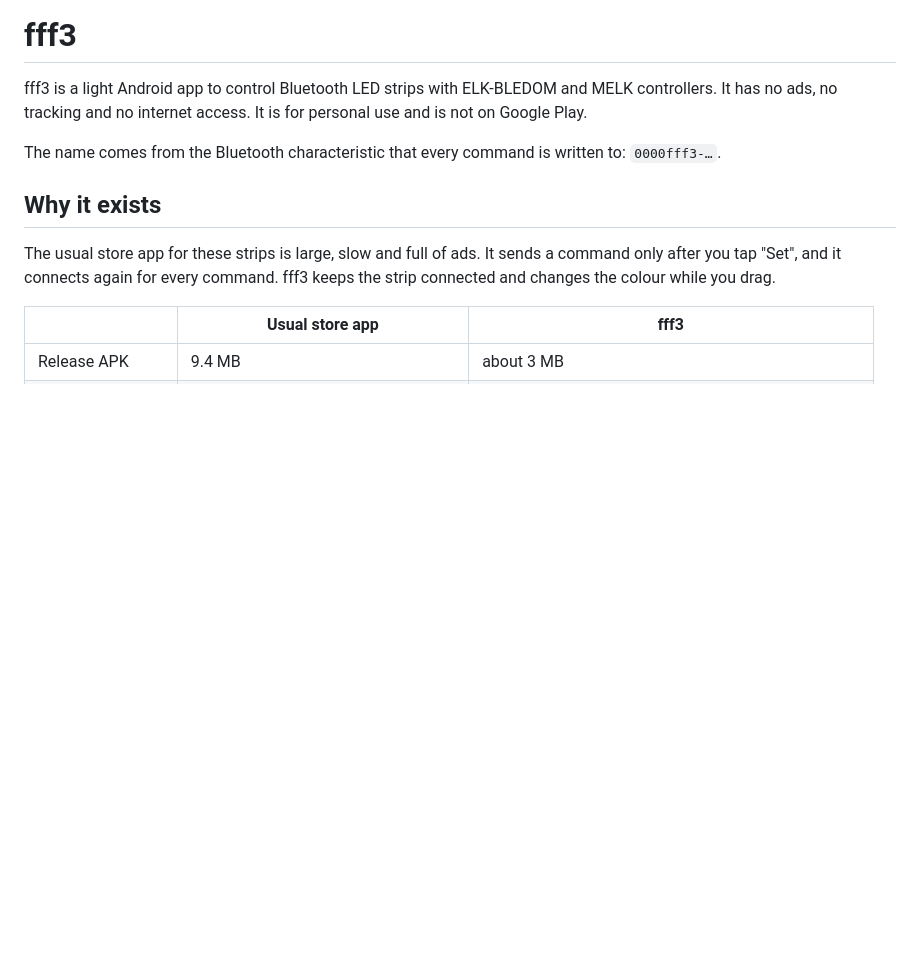
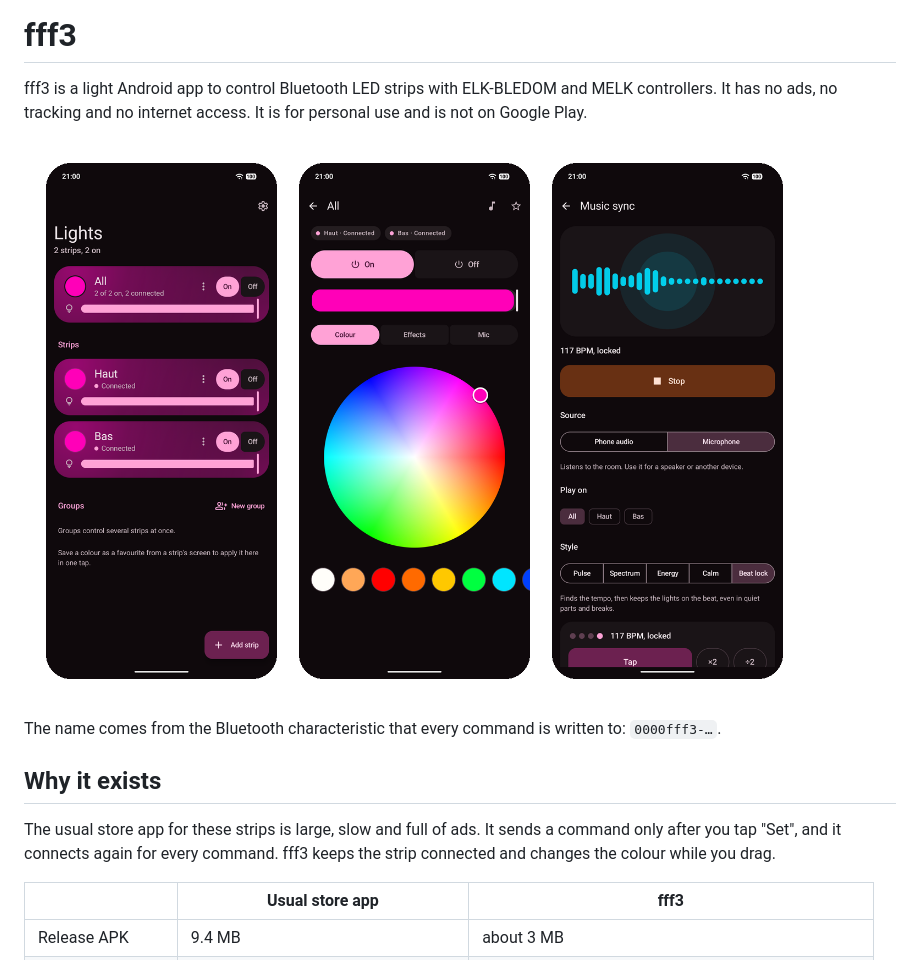
Before and after one commit to kernoeb/fff3, a Markdown page: README.md, the part around the change. Drawn GitHub-style; pictures changed too: docs/screenshots.png (added); blank space fills up the shorter version.

Commit message:
Add app screenshots to the README
Co-Authored-By: Claude Opus 5.5 <noreply@anthropic.com>

```diff
--- a/README.md
+++ b/README.md
@@ -1,6 +1,8 @@
 # fff3
 
 fff3 is a light Android app to control Bluetooth LED strips with ELK-BLEDOM and MELK controllers. It has no ads, no tracking and no internet access. It is for personal use and is not on Google Play.
+
+![The home screen with 2 strips, the colour wheel, and music sync locked on the beat](docs/screenshots.png)
 
 The name comes from the Bluetooth characteristic that every command is written to: `0000fff3-…`.
 
```
